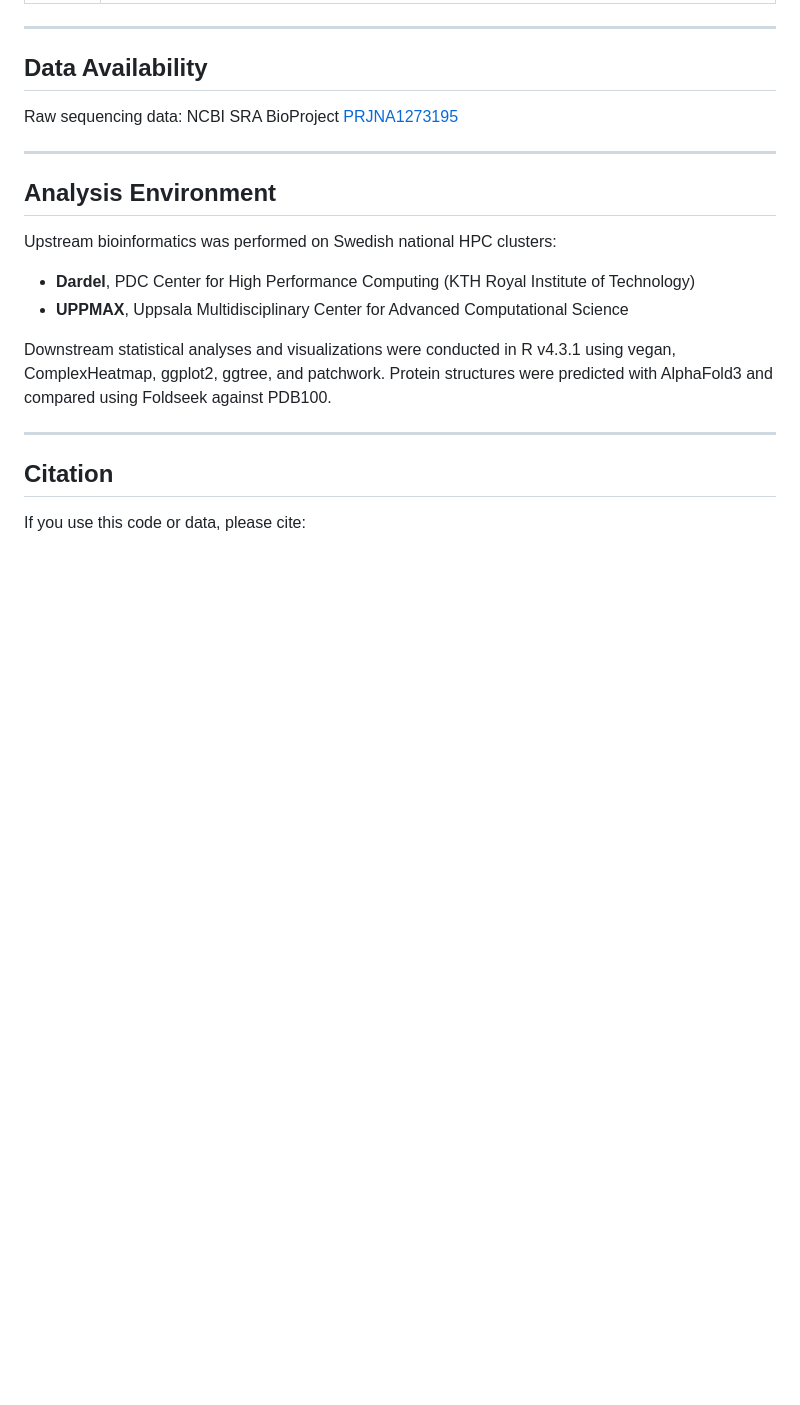
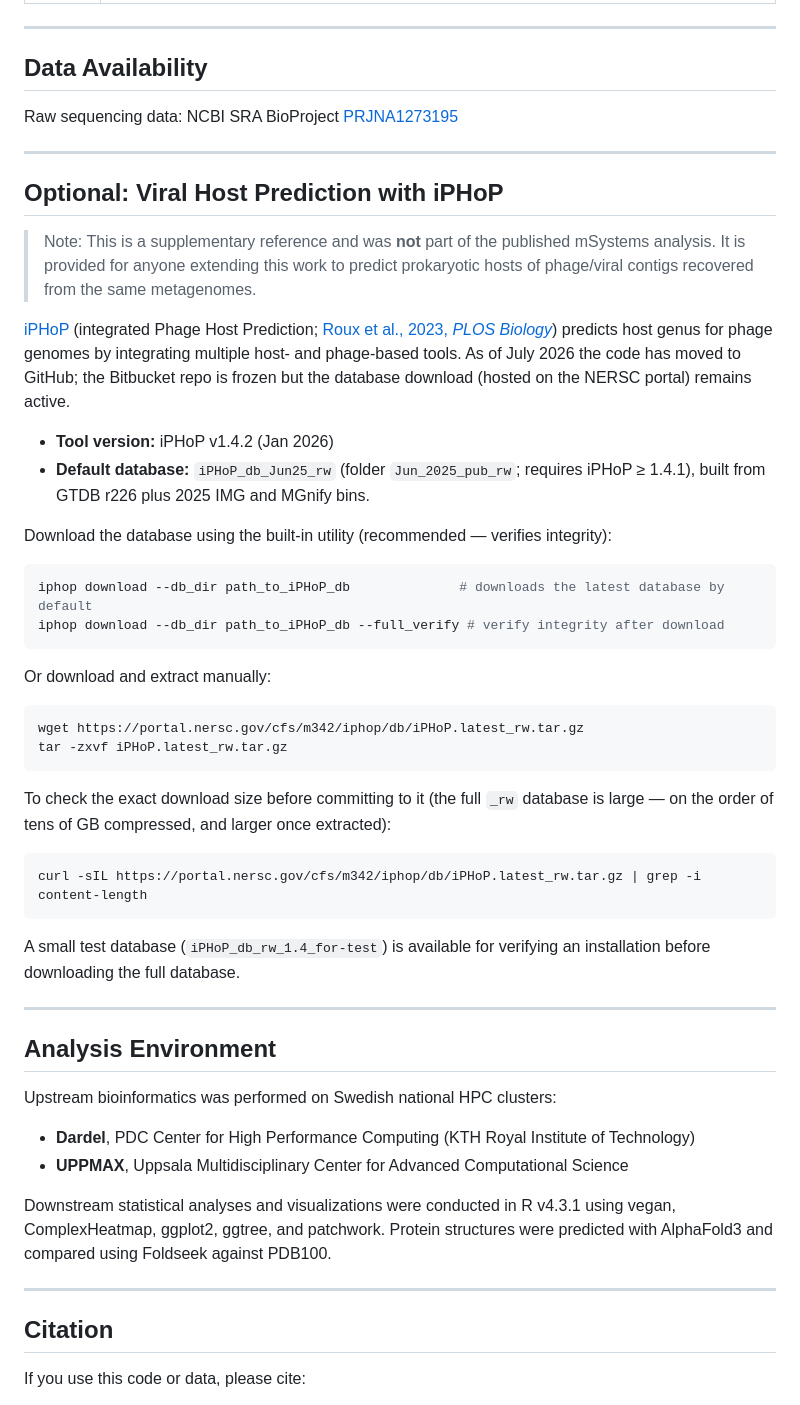
Before and after one commit to OliyadJe/Soda-Lakes-and-Rumen-Metagenomics, a Markdown page: README.md, the part around the change. GitHub-like rendering; blank space fills up the shorter version.

Commit message:
Add optional iPHoP viral host prediction database section to README
Document the iPHoP database download commands and NERSC download link as a
clearly-labeled supplementary reference, noting it was not part of the
published mSystems analysis. Includes the built-in downloader, manual
wget/tar steps, a size-check command, and the test database note.

Co-Authored-By: Claude Opus 4.8 <noreply@anthropic.com>
Claude-Session: https://claude.ai/code/session_01Wv7sHS7CGhvHT7G7qbmqzF

````diff
--- a/README.md
+++ b/README.md
@@ -74,6 +74,39 @@ Raw sequencing data: NCBI SRA BioProject [PRJNA1273195](https://www.ncbi.nlm.nih
 
 ---
 
+## Optional: Viral Host Prediction with iPHoP
+
+> Note: This is a supplementary reference and was **not** part of the published mSystems analysis. It is provided for anyone extending this work to predict prokaryotic hosts of phage/viral contigs recovered from the same metagenomes.
+
+[iPHoP](https://bitbucket.org/srouxjgi/iphop) (integrated Phage Host Prediction; [Roux et al., 2023, *PLOS Biology*](https://doi.org/10.1371/journal.pbio.3002083)) predicts host genus for phage genomes by integrating multiple host- and phage-based tools. As of July 2026 the code has moved to GitHub; the Bitbucket repo is frozen but the database download (hosted on the NERSC portal) remains active.
+
+- **Tool version:** iPHoP v1.4.2 (Jan 2026)
+- **Default database:** `iPHoP_db_Jun25_rw` (folder `Jun_2025_pub_rw`; requires iPHoP ≥ 1.4.1), built from GTDB r226 plus 2025 IMG and MGnify bins.
+
+Download the database using the built-in utility (recommended — verifies integrity):
+
+```bash
+iphop download --db_dir path_to_iPHoP_db              # downloads the latest database by default
+iphop download --db_dir path_to_iPHoP_db --full_verify # verify integrity after download
+```
+
+Or download and extract manually:
+
+```bash
+wget https://portal.nersc.gov/cfs/m342/iphop/db/iPHoP.latest_rw.tar.gz
+tar -zxvf iPHoP.latest_rw.tar.gz
+```
+
+To check the exact download size before committing to it (the full `_rw` database is large — on the order of tens of GB compressed, and larger once extracted):
+
+```bash
+curl -sIL https://portal.nersc.gov/cfs/m342/iphop/db/iPHoP.latest_rw.tar.gz | grep -i content-length
+```
+
+A small test database (`iPHoP_db_rw_1.4_for-test`) is available for verifying an installation before downloading the full database.
+
+---
+
 ## Analysis Environment
 
 Upstream bioinformatics was performed on Swedish national HPC clusters:
````
